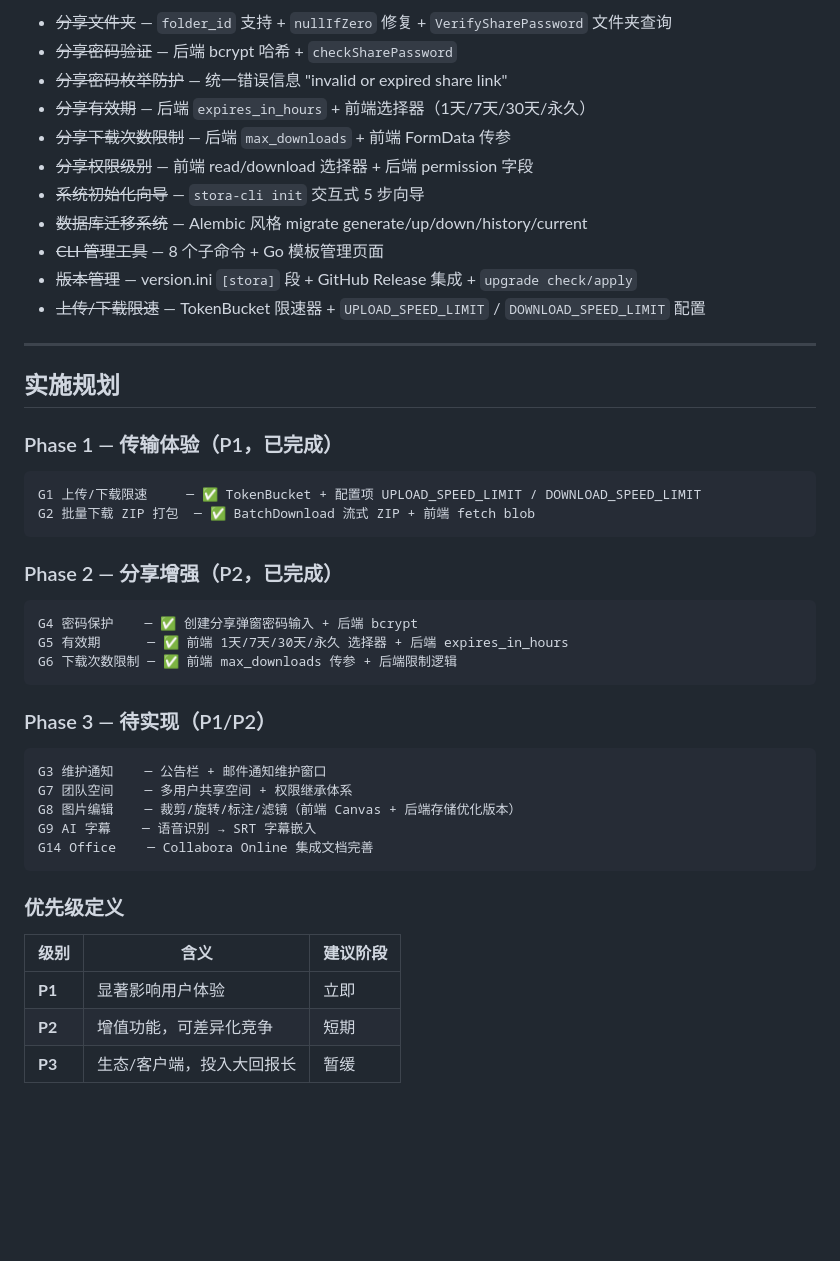
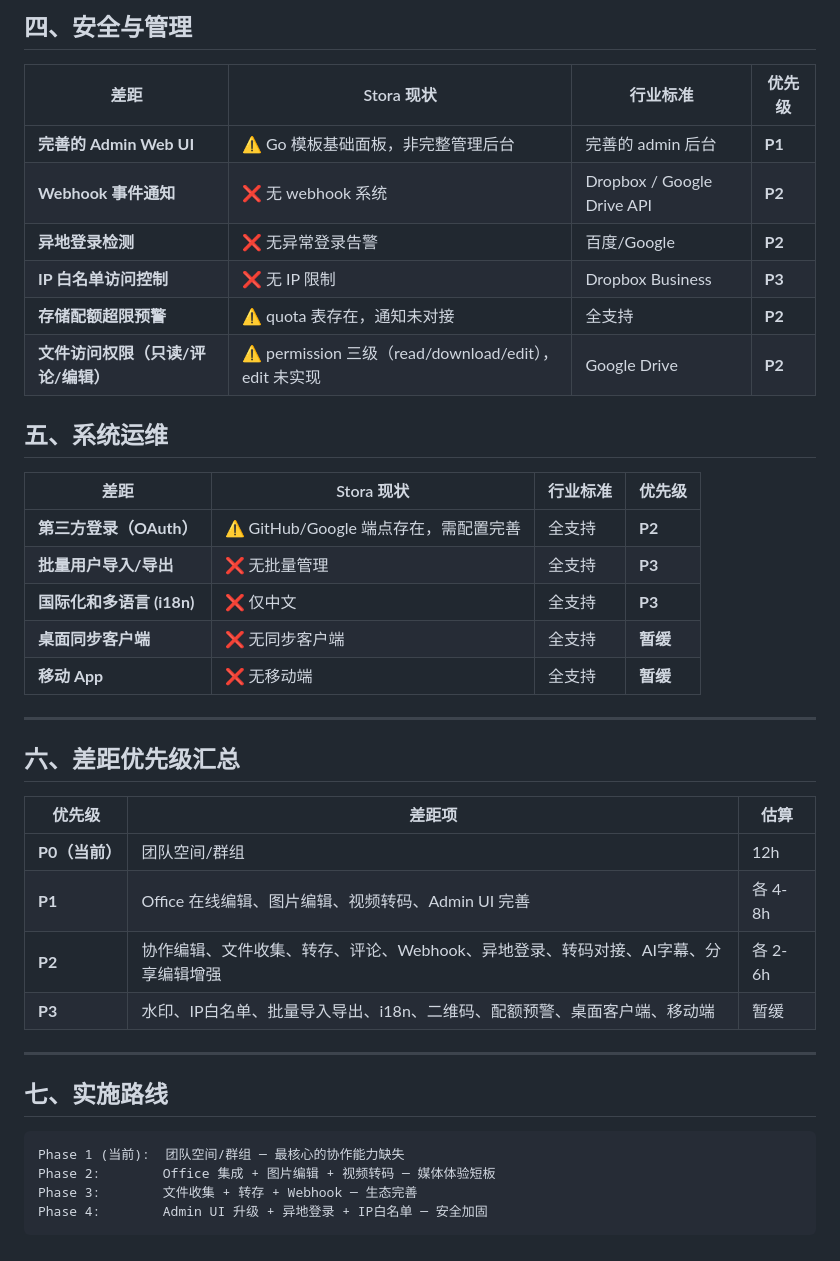
Before and after one commit to Athenavi/Stora, a Markdown page: docs/gap-analysis.md, the part around one of its changes. Rendered like a GitHub page; blank space fills up the shorter version.

Commit message:
docs: rewrite gap analysis based on actual codebase state

````diff
--- a/docs/gap-analysis.md
+++ b/docs/gap-analysis.md
@@ -35,49 +35,43 @@
 
-- ~~分享文件夹~~ — `folder_id` 支持 + `nullIfZero` 修复 + `VerifySharePassword` 文件夹查询
-- ~~分享密码验证~~ — 后端 bcrypt 哈希 + `checkSharePassword`
-- ~~分享密码枚举防护~~ — 统一错误信息 "invalid or expired share link"
-- ~~分享有效期~~ — 后端 `expires_in_hours` + 前端选择器（1天/7天/30天/永久）
-- ~~分享下载次数限制~~ — 后端 `max_downloads` + 前端 FormData 传参
-- ~~分享权限级别~~ — 前端 read/download 选择器 + 后端 permission 字段
-- ~~系统初始化向导~~ — `stora-cli init` 交互式 5 步向导
-- ~~数据库迁移系统~~ — Alembic 风格 migrate generate/up/down/history/current
-- ~~CLI 管理工具~~ — 8 个子命令 + Go 模板管理页面
-- ~~版本管理~~ — version.ini `[stora]` 段 + GitHub Release 集成 + `upgrade check/apply`
-- ~~上传/下载限速~~ — TokenBucket 限速器 + `UPLOAD_SPEED_LIMIT` / `DOWNLOAD_SPEED_LIMIT` 配置
+## 四、安全与管理
+
+| 差距 | Stora 现状 | 行业标准 | 优先级 |
+|------|-----------|----------|--------|
+| **完善的 Admin Web UI** | ⚠️ Go 模板基础面板，非完整管理后台 | 完善的 admin 后台 | **P1** |
+| **Webhook 事件通知** | ❌ 无 webhook 系统 | Dropbox / Google Drive API | **P2** |
+| **异地登录检测** | ❌ 无异常登录告警 | 百度/Google | **P2** |
+| **IP 白名单访问控制** | ❌ 无 IP 限制 | Dropbox Business | **P3** |
+| **存储配额超限预警** | ⚠️ quota 表存在，通知未对接 | 全支持 | **P2** |
+| **文件访问权限（只读/评论/编辑）** | ⚠️ permission 三级（read/download/edit），edit 未实现 | Google Drive | **P2** |
+
+## 五、系统运维
+
+| 差距 | Stora 现状 | 行业标准 | 优先级 |
+|------|-----------|----------|--------|
+| **第三方登录（OAuth）** | ⚠️ GitHub/Google 端点存在，需配置完善 | 全支持 | **P2** |
+| **批量用户导入/导出** | ❌ 无批量管理 | 全支持 | **P3** |
+| **国际化和多语言 (i18n)** | ❌ 仅中文 | 全支持 | **P3** |
+| **桌面同步客户端** | ❌ 无同步客户端 | 全支持 | **暂缓** |
+| **移动 App** | ❌ 无移动端 | 全支持 | **暂缓** |
 
 ---
 
-## 实施规划
+## 六、差距优先级汇总
 
-### Phase 1 — 传输体验（P1，已完成）
+| 优先级 | 差距项 | 估算 |
+|--------|--------|------|
+| **P0（当前）** | 团队空间/群组 | 12h |
+| **P1** | Office 在线编辑、图片编辑、视频转码、Admin UI 完善 | 各 4-8h |
+| **P2** | 协作编辑、文件收集、转存、评论、Webhook、异地登录、转码对接、AI字幕、分享编辑增强 | 各 2-6h |
+| **P3** | 水印、IP白名单、批量导入导出、i18n、二维码、配额预警、桌面客户端、移动端 | 暂缓 |
+
+---
+
+## 七、实施路线
 
 ```
-G1 上传/下载限速     ─ ✅ TokenBucket + 配置项 UPLOAD_SPEED_LIMIT / DOWNLOAD_SPEED_LIMIT
-G2 批量下载 ZIP 打包  ─ ✅ BatchDownload 流式 ZIP + 前端 fetch blob
+Phase 1 (当前):  团队空间/群组 ─ 最核心的协作能力缺失
+Phase 2:        Office 集成 + 图片编辑 + 视频转码 ─ 媒体体验短板
+Phase 3:        文件收集 + 转存 + Webhook ─ 生态完善
+Phase 4:        Admin UI 升级 + 异地登录 + IP白名单 ─ 安全加固
 ```
-
-### Phase 2 — 分享增强（P2，已完成）
-
-```
-G4 密码保护    ─ ✅ 创建分享弹窗密码输入 + 后端 bcrypt
-G5 有效期      ─ ✅ 前端 1天/7天/30天/永久 选择器 + 后端 expires_in_hours
-G6 下载次数限制 ─ ✅ 前端 max_downloads 传参 + 后端限制逻辑
-```
-
-### Phase 3 — 待实现（P1/P2）
-
-```
-G3 维护通知    ─ 公告栏 + 邮件通知维护窗口
-G7 团队空间    ─ 多用户共享空间 + 权限继承体系
-G8 图片编辑    ─ 裁剪/旋转/标注/滤镜（前端 Canvas + 后端存储优化版本）
-G9 AI 字幕    ─ 语音识别 → SRT 字幕嵌入
-G14 Office    ─ Collabora Online 集成文档完善
-```
-
-### 优先级定义
-
-| 级别 | 含义 | 建议阶段 |
-|------|------|---------|
-| **P1** | 显著影响用户体验 | 立即 |
-| **P2** | 增值功能，可差异化竞争 | 短期 |
-| **P3** | 生态/客户端，投入大回报长 | 暂缓 |
````
Also changed, not shown: other parts of docs/gap-analysis.md (+25 -25 lines), docs/gap-analysis-v2.md (deleted, +0 -95 lines).
